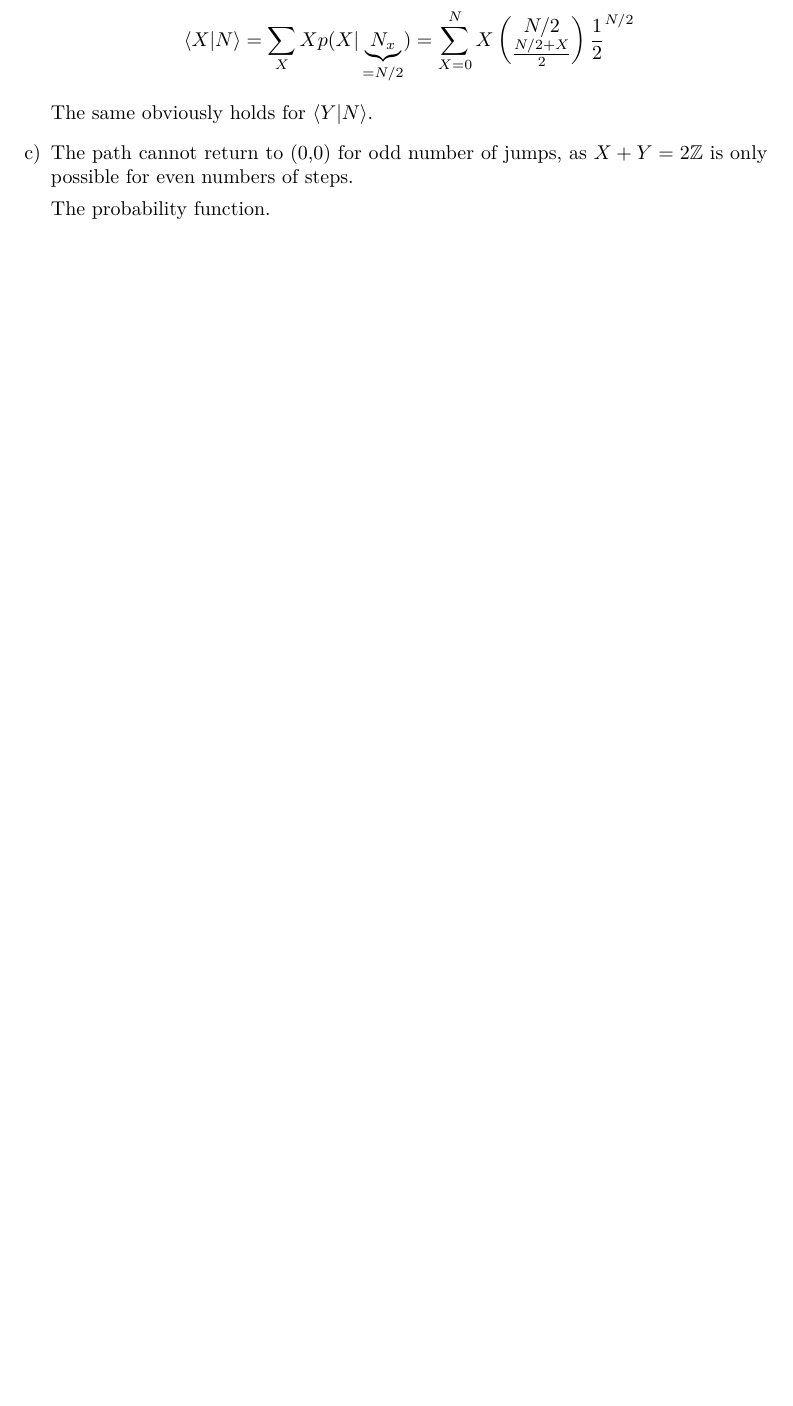
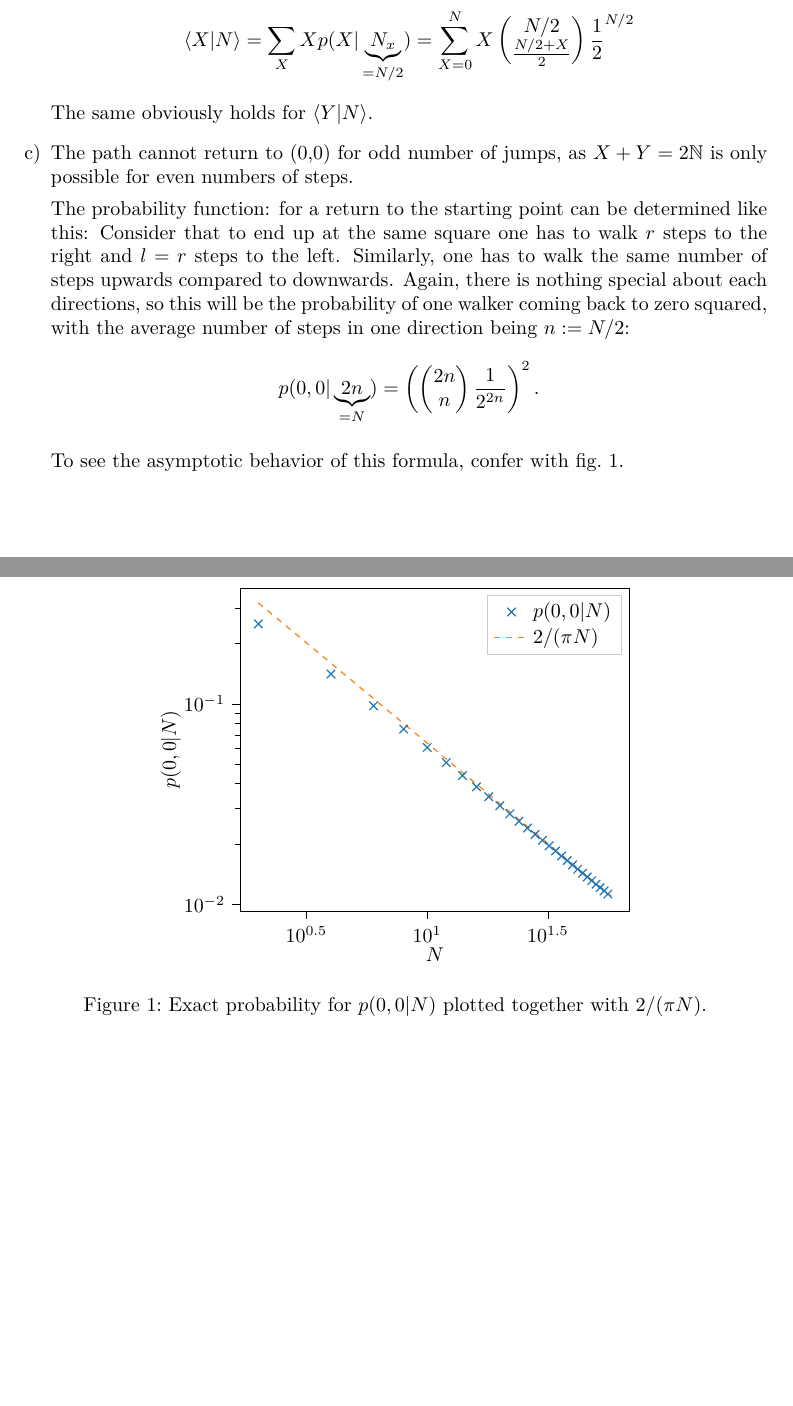
Before and after one commit to pstaerk/adv_stat_mech_solutions, a LaTeX document (solution1/submission1.tex): part of page 2 of 2 before the commit and two parts of pages 2 and 3 of 3 after it, the two joined at a grey line, cut so that both start at the same text, the shorter picture padded with empty space. The pictures show the PDF file solution1/submission1.pdf that the author committed with the source.

Commit message:
Asymptotic behavior added in plot.

```diff
--- a/solution1/submission1.tex
+++ b/solution1/submission1.tex
@@ -111,8 +112,20 @@ The same obviously holds for $ \expval{Y|N} $.
 
-The probability function.
+The probability function: for a return to the starting point can be determined like this: Consider that to end up at the same square one has to walk $ r  $ steps to the right and $ l = r $ steps to the left.
+Similarly, one has to walk the same number of steps upwards compared to downwards.
+Again, there is nothing special about each directions, so this will be the probability of one walker coming back to zero squared, with the average number of steps in one direction being $ n := N/2 $:
+\begin{equation*}
+    p (0, 0| \underbrace{2n}_{=N}) = \left(  \begin{pmatrix}2n\\ n \end{pmatrix} \frac{1}{2^{2n}} \right)^2.
+\end{equation*}
+
+To see the asymptotic behavior of this formula, confer with fig.~\ref{fig:asymptote}.
+\begin{figure}[h]
+    \centering
+    \input{./Asymptotic.tex}
+    \caption{Exact probability for $ p(0,0|N) $ plotted together with $ 2/(\pi N) $.}
+    \label{fig:asymptote}
+\end{figure}
 
 \end{enumerate}
 \end{problem}
 
-
 \end{document}
```
Also changed, not shown: solution1/submission1.pdf, solution1/submission1.tex (3 more changed lines).
